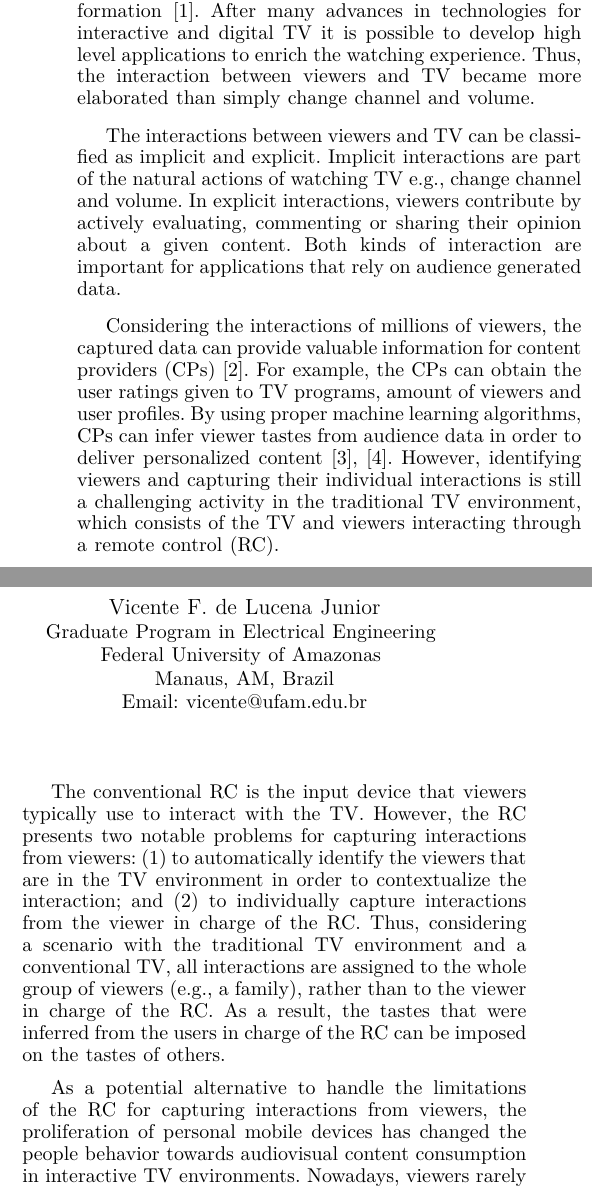
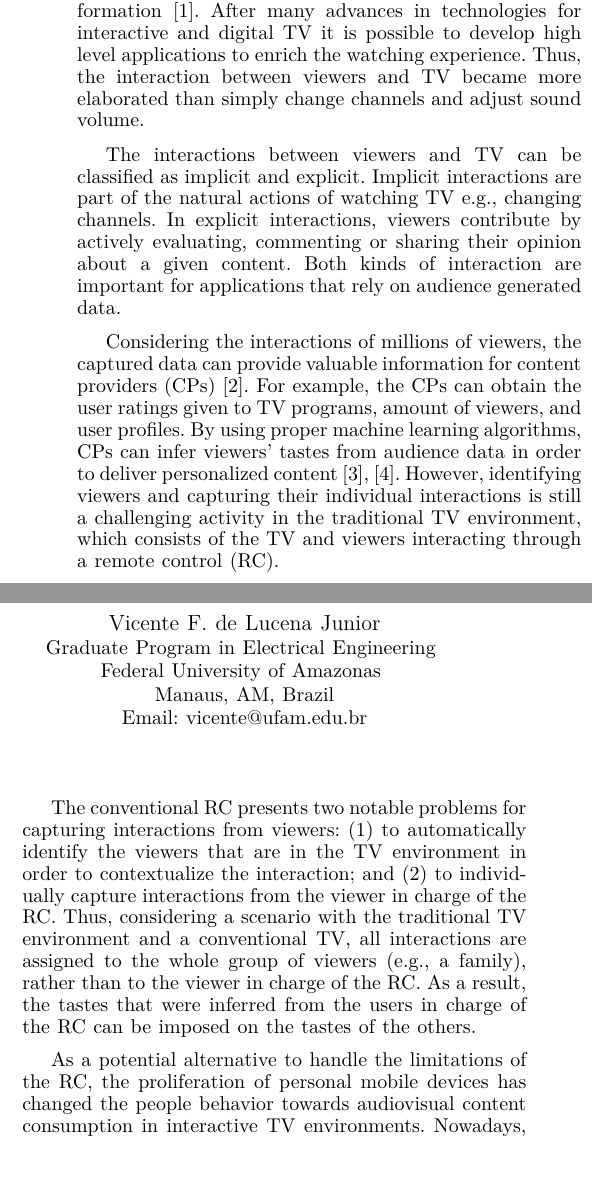
Before and after one commit to ricardoerikson/paper-gcce, a LaTeX paper (src/paper.tex): two parts of the columns of page 1 of 3, joined at a grey line, cut so that both start at the same text, the shorter picture padded with empty space. Compiled offline with XeLaTeX.

Commit message:
Updated introduction with the revision from Prof. Vicente

```diff
--- a/src/paper.tex
+++ b/src/paper.tex
@@ -27,15 +27,15 @@ TV watching is frequently seen as a social activity. People gather around the te
 
 \section{Introduction}
 
-TV watching is essentially a social activity, where family, friends, or people with a common interest share the same space and TV set for entertainment or information~\cite{Masthoff2004}. After many advances in technologies for interactive and digital TV it is possible to develop high level applications to enrich the watching experience. Thus, the interaction between viewers and TV became more elaborated than simply change channel and volume.
+TV watching is essentially a social activity, where family, friends, or people with a common interest share the same space and TV set for entertainment or information~\cite{Masthoff2004}. After many advances in technologies for interactive and digital TV it is possible to develop high level applications to enrich the watching experience. Thus, the interaction between viewers and TV became more elaborated than simply change channels and adjust sound volume.
 
-The interactions between viewers and TV can be classified as implicit and explicit. Implicit interactions are part of the natural actions of watching TV e.g., change channel and volume. In explicit interactions, viewers contribute by actively evaluating, commenting or sharing their opinion about a given content. Both kinds of interaction are important for applications that rely on audience generated data.
+The interactions between viewers and TV can be classified as implicit and explicit. Implicit interactions are part of the natural actions of watching TV e.g., changing channels. In explicit interactions, viewers contribute by actively evaluating, commenting or sharing their opinion about a given content. Both kinds of interaction are important for applications that rely on audience generated data.
 
-Considering the interactions of millions of viewers, the captured data can provide valuable information for content providers (CPs)~\cite{Teixeira2010}. For example, the CPs can obtain the user ratings given to TV programs, amount of viewers and user profiles. By using proper machine learning algorithms, CPs can infer viewer tastes from audience data in order to deliver personalized content~\cite{Kim2012,Shin2009}. However, identifying viewers and capturing their individual interactions is still a challenging activity in the traditional TV environment, which consists of the TV and viewers interacting through a remote control (RC).
+Considering the interactions of millions of viewers, the captured data can provide valuable information for content providers (CPs)~\cite{Teixeira2010}. For example, the CPs can obtain the user ratings given to TV programs, amount of viewers, and user profiles. By using proper machine learning algorithms, CPs can infer viewers' tastes from audience data in order to deliver personalized content~\cite{Kim2012,Shin2009}. However, identifying viewers and capturing their individual interactions is still a challenging activity in the traditional TV environment, which consists of the TV and viewers interacting through a remote control (RC).
 
-The conventional RC is the input device that viewers typically use to interact with the TV. However, the RC presents two notable problems for capturing interactions from viewers: (1) to automatically identify the viewers that are in the TV environment in order to contextualize the interaction; and (2) to individually capture interactions from the viewer in charge of the RC. Thus, considering a scenario with the traditional TV environment and a conventional TV, all interactions are assigned to the whole group of viewers (e.g., a family), rather than to the viewer in charge of the RC. As a result, the tastes that were inferred from the users in charge of the RC can be imposed on the tastes of others.
+The conventional RC presents two notable problems for capturing interactions from viewers: (1) to automatically identify the viewers that are in the TV environment in order to contextualize the interaction; and (2) to individually capture interactions from the viewer in charge of the RC. Thus, considering a scenario with the traditional TV environment and a conventional TV, all interactions are assigned to the whole group of viewers (e.g., a family), rather than to the viewer in charge of the RC. As a result, the tastes that were inferred from the users in charge of the RC can be imposed on the tastes of the others.
 
-As a potential alternative to handle the limitations of the RC for capturing interactions from viewers, the proliferation of personal mobile devices has changed the people behavior towards audiovisual content consumption in interactive TV environments. Nowadays, viewers rarely just sit passively and watch TV. In many situations, they use their personal devices as a secondary screen to perform activities related to TV watching, which end up enriching and immersing the user into the TV experience.
+As a potential alternative to handle the limitations of the RC, the proliferation of personal mobile devices has changed the people behavior towards audiovisual content consumption in interactive TV environments. Nowadays, viewers rarely just sit passively and watch TV. In many situations, they use their personal devices as a secondary screen to perform activities related to TV watching, which end up enriching and immersing the user into the TV experience.
 
 Secondary screen devices arise as a powerful mechanism to accurately identify viewers and  capture their interactions. In this research field, a typical approach is to use personal devices (e.g., smartphones and tablets) as secondary screens~\cite{Courtois2012}, since they are almost ubiquitous and present good graphical capabilities. The connectivity capabilities of smartphones were used in~\cite{Cabarcos2011}, where the Bluetooth technology was used to detect nearby users. With respect to interaction capture, an approach described in~\cite{Teixeira2010} shown an architecture to capture contextualized viewers interactions through a conventional RC. In this paper, we present an architecture that facilitates the identification of viewers, which is useful to contextualize the interactions. In addition, the identification of viewers facilitates the capture of their individual interactions.
 
```
